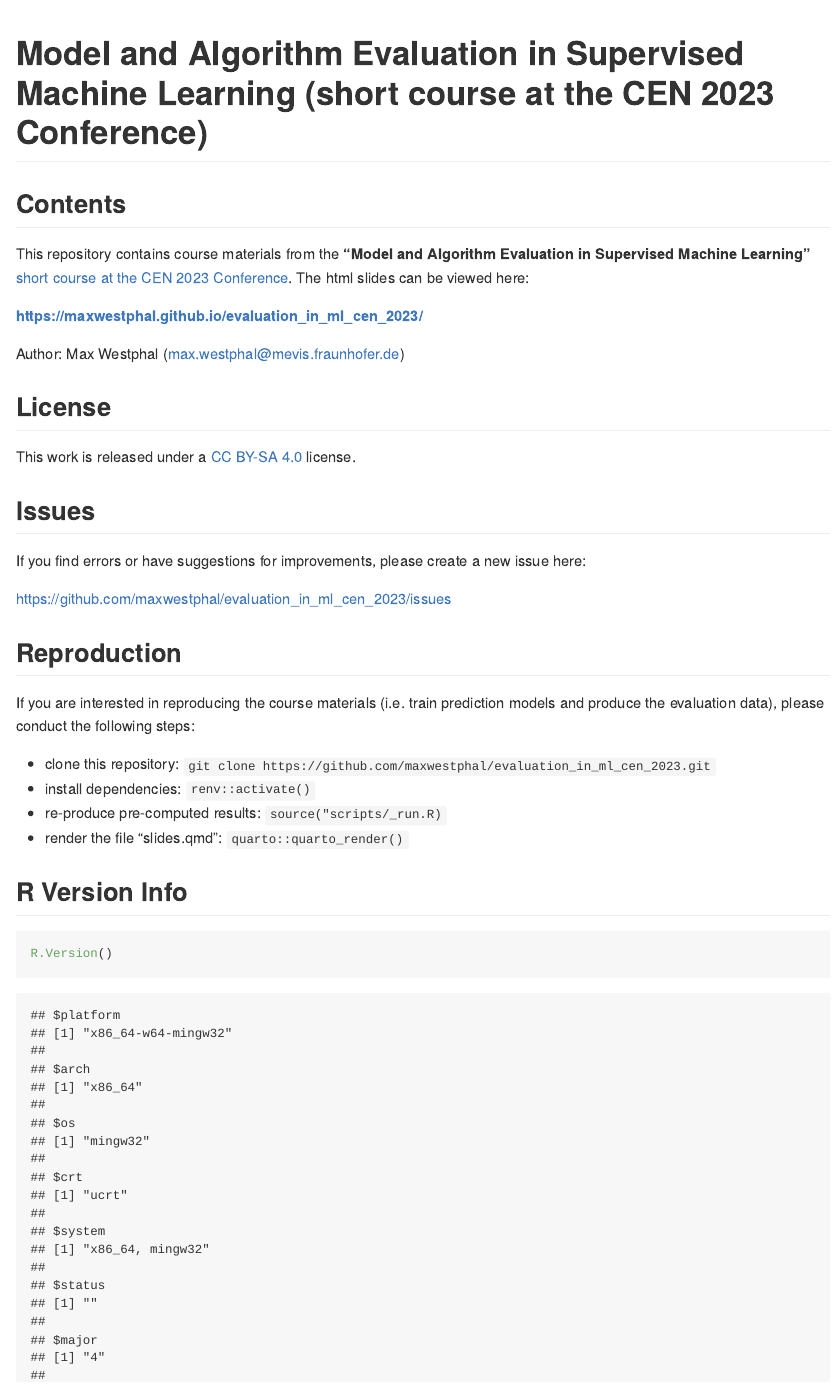
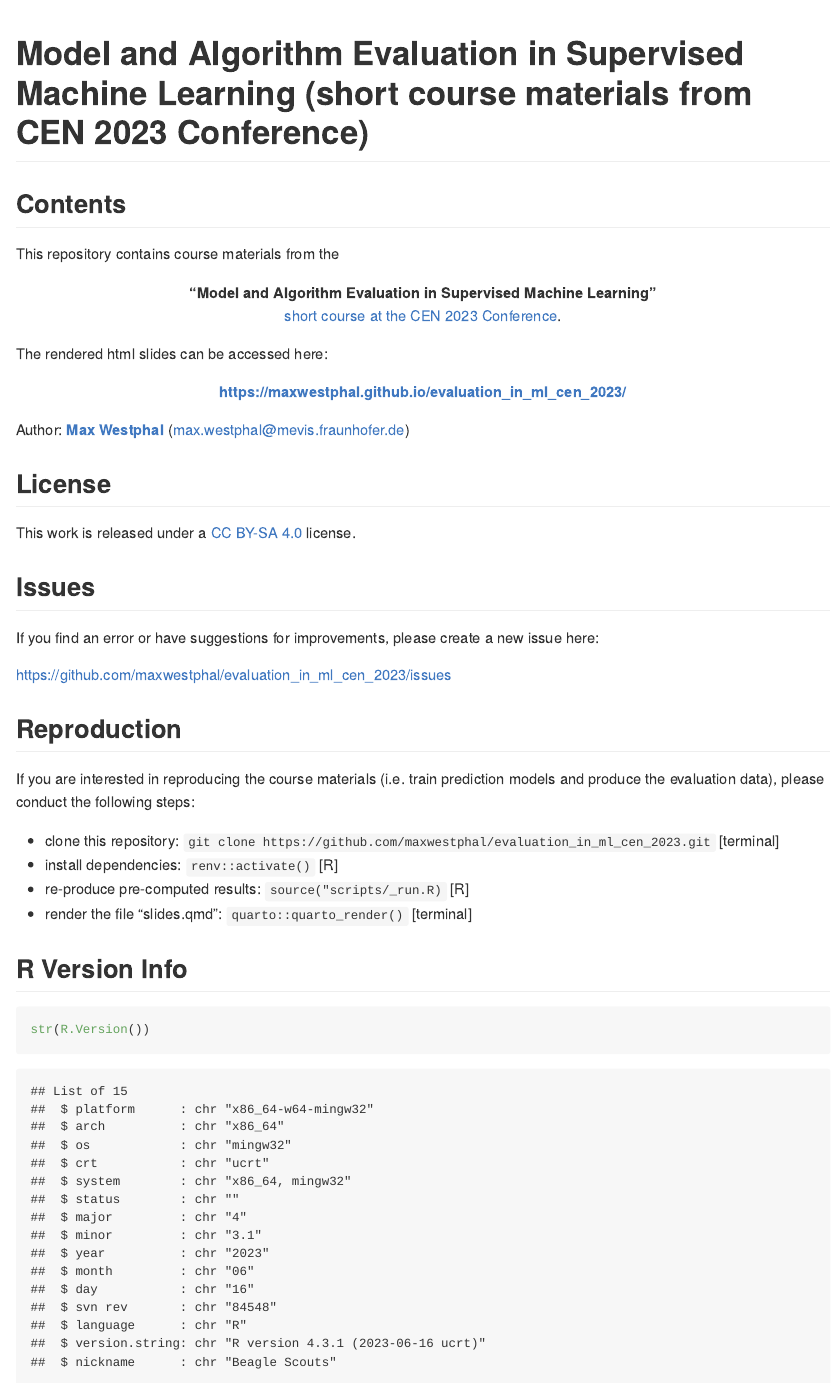
Before and after one commit to maxwestphal/evaluation_in_ml_cen_2023, an R Markdown document (README.Rmd): the page in a window 1100 px wide, from its top. The pictures show the output file README.md that the author committed with the source, drawn offline in the style of GitHub.

Commit message:
updated readme

````diff
--- a/README.Rmd
+++ b/README.Rmd
@@ -2,7 +2,7 @@
 output: github_document
 ---
 
-# Model and Algorithm Evaluation in Supervised Machine Learning (short course at the CEN 2023 Conference)
+# Model and Algorithm Evaluation in Supervised Machine Learning (short course materials from CEN 2023 Conference)
 
 <!-- badges: start -->
 <!-- badges: end -->
@@ -10,11 +10,24 @@ output: github_document
 
 ## Contents
 
-This repository contains course materials from the **"Model and Algorithm Evaluation in Supervised Machine Learning"** [short course at the CEN 2023 Conference](https://cen2023.github.io/home/courses.html#Model_and_Algorithm_Evaluation_in_Supervised_Machine_Learning). The html slides can be viewed here:
+This repository contains course materials from the
+
+<center>
+
+**"Model and Algorithm Evaluation in Supervised Machine Learning"** </br>
+[short course at the CEN 2023 Conference](https://cen2023.github.io/home/courses.html#Model_and_Algorithm_Evaluation_in_Supervised_Machine_Learning).
+
+</center>
+
+The rendered html slides can be accessed here:
+
+<center>
 
 **<https://maxwestphal.github.io/evaluation_in_ml_cen_2023/>**
 
-Author: Max Westphal (max.westphal@mevis.fraunhofer.de)
+</center>
+
+Author: [**Max Westphal**](https://www.linkedin.com/in/maxwestphal/) (max.westphal@mevis.fraunhofer.de)
 
 
 ## License
@@ -24,7 +37,7 @@ This work is released under a [CC BY-SA 4.0](https://creativecommons.org/license
 
 ## Issues
 
-If you find errors or have suggestions for improvements, please create a new issue here:
+If you find an error or have suggestions for improvements, please create a new issue here:
 
 <https://github.com/maxwestphal/evaluation_in_ml_cen_2023/issues>
 
@@ -32,14 +45,14 @@ If you find errors or have suggestions for improvements, please create a new iss
 
 If you are interested in reproducing the course materials (i.e. train prediction models and produce the evaluation data), please conduct the following steps:
 
-- clone this repository: `git clone https://github.com/maxwestphal/evaluation_in_ml_cen_2023.git`
-- install dependencies: `renv::activate()`
-- re-produce pre-computed results: `source("scripts/_run.R)`
-- render the file "slides.qmd": `quarto::quarto_render()`
+- clone this repository: `git clone https://github.com/maxwestphal/evaluation_in_ml_cen_2023.git` [terminal]
+- install dependencies: `renv::activate()` [R]
+- re-produce pre-computed results: `source("scripts/_run.R)` [R]
+- render the file "slides.qmd": `quarto::quarto_render()` [terminal]
 
 
 ## R Version Info
 
 ```{r}
-R.Version()
+str(R.Version())
 ```
````
Also changed, not shown: README.md.
